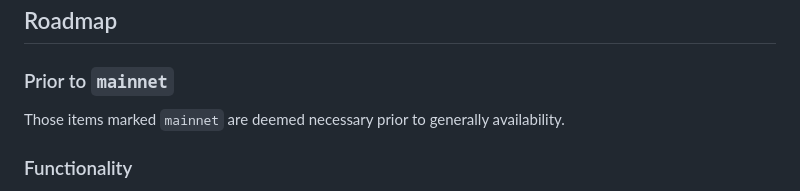
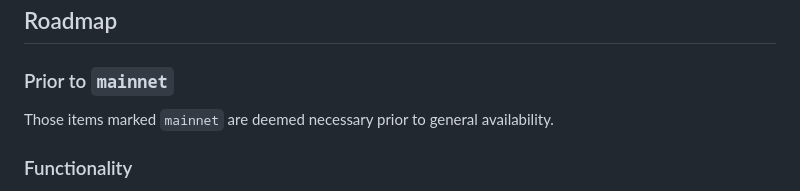
Before and after one commit to blangel/leafy, a Markdown page: README.md, the part around the change. Drawn GitHub-style.

Commit message:
correcting typo

```diff
--- a/README.md
+++ b/README.md
@@ -356,7 +356,7 @@ Leafy ("program"), like Bitcoin ("money"), is [open-source](https://github.com/b
 
 ### Prior to `mainnet`
 
-Those items marked `mainnet` are deemed necessary prior to generally availability.
+Those items marked `mainnet` are deemed necessary prior to general availability.
 
 ### Functionality
 
```
